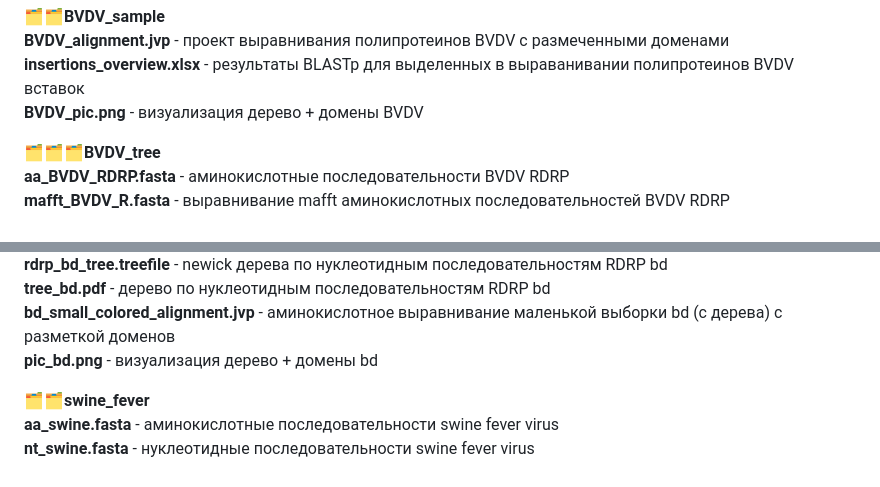
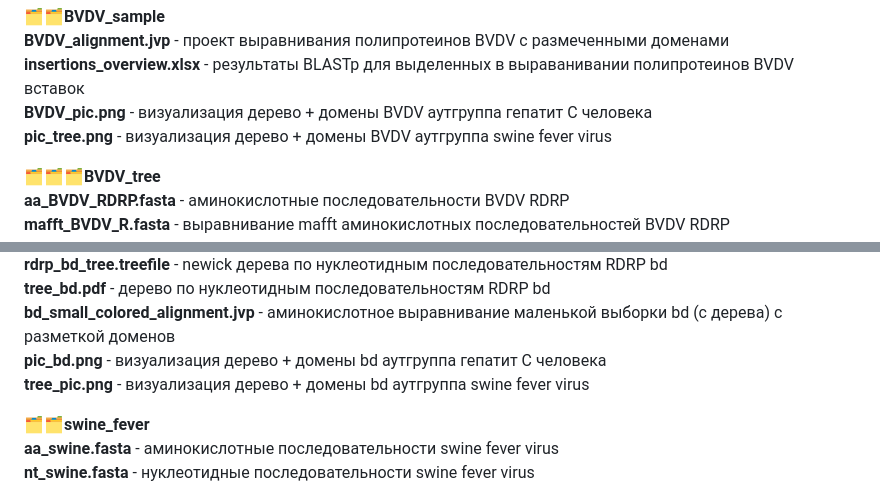
Before and after one commit to katyachistiakova/Pestiviruses_project, a Markdown page: README.md, 2 parts joined by grey strips. Rendered like a GitHub page.

```diff
--- a/README.md
+++ b/README.md
@@ -65,7 +65,8 @@
 🗂🗂<strong>BVDV_sample</strong>\
 <strong>BVDV_alignment.jvp</strong> - проект выравнивания полипротеинов BVDV c размеченными доменами\
 <strong>insertions_overview.xlsx</strong> - результаты BLASTp для выделенных в выраванивании полипротеинов BVDV вставок\
-<strong>BVDV_pic.png</strong> - визуализация дерево + домены BVDV
+<strong>BVDV_pic.png</strong> - визуализация дерево + домены BVDV аутгруппа гепатит С человека\
+<strong>pic_tree.png</strong> - визуализация дерево + домены BVDV аутгруппа swine fever virus
 
 🗂🗂🗂<strong>BVDV_tree</strong>\
 <strong>aa_BVDV_RDRP.fasta</strong> - аминокислотные последовательности BVDV RDRP\
@@ -90,7 +91,8 @@
 <strong>rdrp_bd_tree.treefile</strong> - newick дерева по нуклеотидным последовательностям RDRP bd\
 <strong>tree_bd.pdf</strong> - дерево по нуклеотидным последовательностям RDRP bd\
 <strong>bd_small_colored_alignment.jvp</strong> - аминокислотное выравнивание маленькой выборки bd (с дерева) с разметкой доменов\
-<strong>pic_bd.png</strong> - визуализация дерево + домены bd
+<strong>pic_bd.png</strong> - визуализация дерево + домены bd аутгруппа гепатит С человека\
+<strong>tree_pic.png</strong> - визуализация дерево + домены bd аутгруппа swine fever virus
 
 🗂🗂<strong>swine_fever</strong>\
 <strong>aa_swine.fasta</strong> - аминокислотные последовательности swine fever virus\
```
